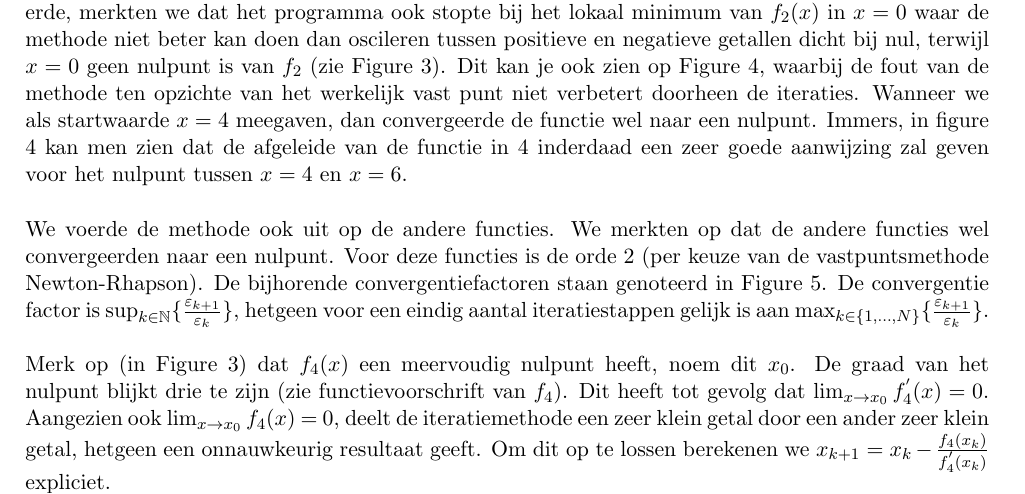
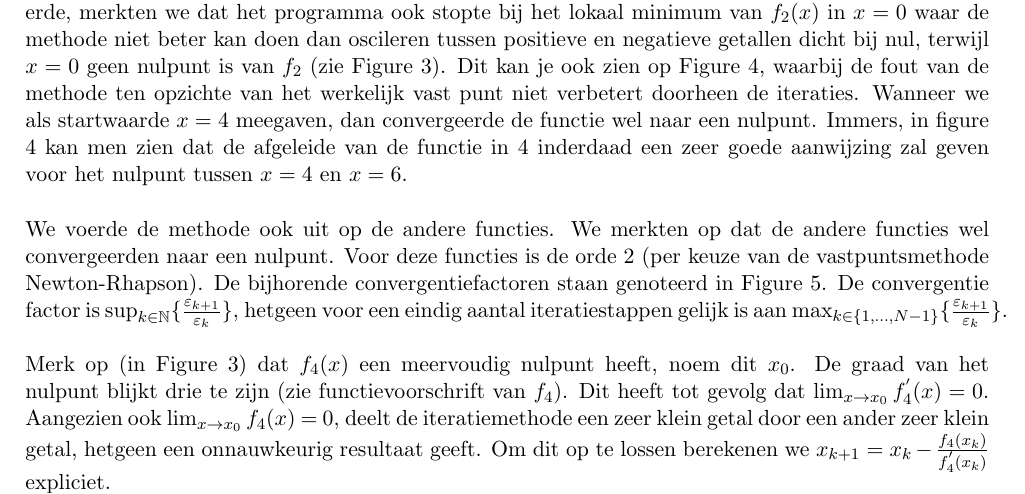
Before and after one commit to SimonMeersschaut/practicums-numerieke, a LaTeX document (verslag/main.tex): part of page 1 of 2, cut so that both start at the same text. Compiled offline with pdfLaTeX.

Commit message:
minor fix

```diff
--- a/verslag/main.tex
+++ b/verslag/main.tex
@@ -130,7 +130,7 @@ We voerde de methode ook uit op de andere functies. We merkten op dat de andere
 wel convergeerden naar een nulpunt. Voor deze functies is de orde 2 (per keuze van de vastpuntsmethode Newton-Rhapson).
 De bijhorende convergentiefactoren staan genoteerd in Figure 5.
 De convergentie factor is $\sup_{k \in \NN} \{ \frac{\varepsilon_{k+1}}{\varepsilon_{k}}  \} $, hetgeen voor een eindig aantal
-iteratiestappen gelijk is aan $\max_{k \in \{ 1, ..., N\} } \{ \frac{\varepsilon_{k+1}}{\varepsilon_{k}}  \} $.
+iteratiestappen gelijk is aan $\max_{k \in \{ 1, ..., N-1\} } \{ \frac{\varepsilon_{k+1}}{\varepsilon_{k}}  \} $.
 % TODO: "Leg uit hoe je resultaten in overeenstemming zijn met de theorie."
 \\ \\
 Merk op (in Figure 3) dat $f_4(x)$ een meervoudig nulpunt heeft, noem dit $x_0$.
```
Also changed, not shown: verslag/main.pdf.
